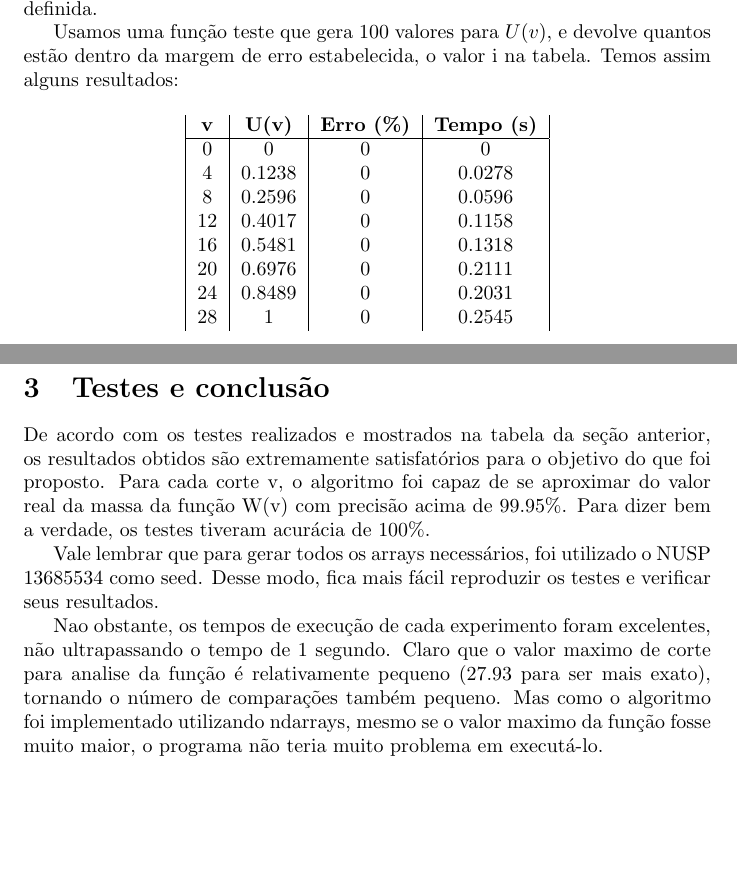
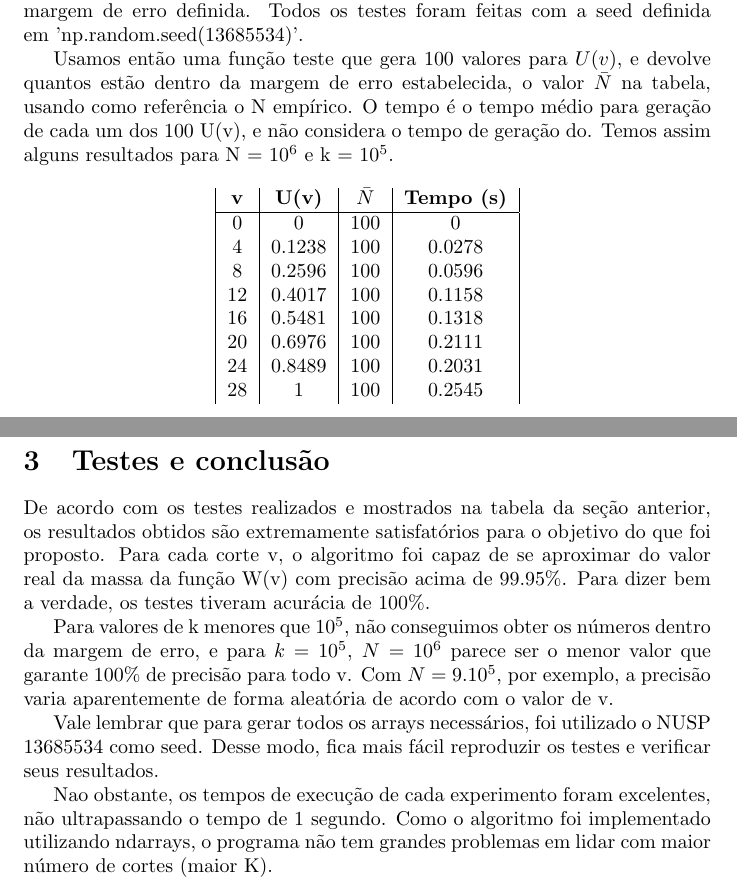
Before and after one commit to rennisson/computacao-simulacao, a LaTeX document (EP4/EP_04.tex): two parts of pages 1 and 2 of 2, joined at a grey line, cut at the place of the change, the shorter picture padded with empty space. Compiled offline with pdfLaTeX.

Commit message:
Update EP_04.tex

```diff
--- a/EP4/EP_04.tex
+++ b/EP4/EP_04.tex
@@ -26,34 +26,37 @@
 
 	Para isso, definimos k pontos de corte $0 = v_0 < v_1 < ... < v_k = sup f(\theta)$. Daí, geramos N pontos $\theta_1, \theta_2, ..., \theta_N$ de acordo com a Dirichlet, e simulamos $U(v)$ usando a fração dos pontos $\theta_k | f(\theta_k)  \leq v $.
 
+	Foram usadas as bibliotecas numpy e scipy para a geração e manuseio dos números.
 	\section{Escolha de N}
 
-	Para a escolha do N empírico, usamos um N = $10^{6}$ suficientemente grande como referência para testes, com $\bar{U}(v)$ sendo gerado usando esse N. Também usamos $k = 10^5$(?), mais que o mínimo suficiente para gerar U na margem de erro definida.
+	Para a escolha do N empírico, usamos um N = $10^{7}$ arbitrário suficientemente grande como referência para testes, com $\bar{U}(v)$ sendo gerado usando esse N. Também usamos $k = 10^6$, mais que o mínimo suficiente para gerar U na margem de erro definida. Todos os testes foram feitas com a seed definida em 'np.random.seed(13685534)'.
 
-	Usamos uma função teste que gera 100 valores para $U(v)$, e devolve quantos estão dentro da margem de erro estabelecida, o valor i na tabela. Temos assim alguns resultados:
+	Usamos então uma função teste que gera 100 valores para $U(v)$, e devolve quantos estão dentro da margem de erro estabelecida, o valor $\bar{N}$ na tabela, usando como referência o N empírico. O tempo é o tempo médio para geração de cada um dos 100 U(v), e não considera o tempo de geração do. Temos assim alguns resultados para N = $10^6$ e k = $10^5$.
 
 	\begin{table}[htbp]
-            \centering
+		\centering
 		\begin{tabular}{|c|c|c|c|c|}
-			\textbf{v} & \textbf{U(v)} & \textbf{Erro (\%)} & \textbf{Tempo (s)}\\
+			\textbf{v} & \textbf{U(v)} & \textbf{$\bar{N}$} & \textbf{Tempo (s)}\\
 			\hline
-			0    & 0         & 0     & 0\\
-			4    & 0.1238    & 0     & 0.0278\\
-			8    & 0.2596    & 0     & 0.0596\\
-                12   & 0.4017    & 0     & 0.1158\\
-                16   & 0.5481    & 0     & 0.1318\\
-                20   & 0.6976    & 0     & 0.2111\\
-                24   & 0.8489    & 0     & 0.2031\\
-                28   & 1         & 0     & 0.2545\\
+			0    & 0         & 100     & 0\\
+			4    & 0.1238    & 100     & 0.0278\\
+			8    & 0.2596    & 100     & 0.0596\\
+			12   & 0.4017    & 100     & 0.1158\\
+			16   & 0.5481    & 100     & 0.1318\\
+			20   & 0.6976    & 100     & 0.2111\\
+			24   & 0.8489    & 100     & 0.2031\\
+			28   & 1         & 100     & 0.2545\\
 		\end{tabular}
 	\end{table}
 
 
-    \section{Testes e conclusão}
+	\section{Testes e conclusão}
 
-    De acordo com os testes realizados e mostrados na tabela da seção anterior, os resultados obtidos são extremamente satisfatórios para o objetivo do que foi proposto. Para cada corte v, o algoritmo foi capaz de se aproximar do valor real da massa da função W(v) com precisão acima de 99.95\%. Para dizer bem a verdade, os testes tiveram acurácia de 100\%.
+	De acordo com os testes realizados e mostrados na tabela da seção anterior, os resultados obtidos são extremamente satisfatórios para o objetivo do que foi proposto. Para cada corte v, o algoritmo foi capaz de se aproximar do valor real da massa da função W(v) com precisão acima de 99.95\%. Para dizer bem a verdade, os testes tiveram acurácia de 100\%.
 
-    Vale lembrar que para gerar todos os arrays necessários, foi utilizado o NUSP 13685534 como seed. Desse modo, fica mais fácil reproduzir os testes e verificar seus resultados.
+	Para valores de k menores que $10^5$, não conseguimos obter os números dentro da margem de erro, e para $k = 10^5$, $N = 10^6$ parece ser o menor valor que garante 100\% de precisão para todo v. Com $N = 9. 10^5$, por exemplo, a precisão varia aparentemente de forma aleatória de acordo com o valor de v.
 
-    Nao obstante, os tempos de execução de cada experimento foram excelentes, não ultrapassando o tempo de 1 segundo. Claro que o valor maximo de corte para analise da função é relativamente pequeno (27.93 para ser mais exato), tornando o número de comparações também pequeno. Mas como o algoritmo foi implementado utilizando ndarrays, mesmo se o valor maximo da função fosse muito maior, o programa não teria muito problema em executá-lo.
+	Vale lembrar que para gerar todos os arrays necessários, foi utilizado o NUSP 13685534 como seed. Desse modo, fica mais fácil reproduzir os testes e verificar seus resultados.
+
+	Nao obstante, os tempos de execução de cada experimento foram excelentes, não ultrapassando o tempo de 1 segundo. Como o algoritmo foi implementado utilizando ndarrays, o programa não tem grandes problemas em lidar com maior número de cortes (maior K).
 \end{document}
```
Also changed, not shown: EP4/EP_04.tex (2 more changed lines).
